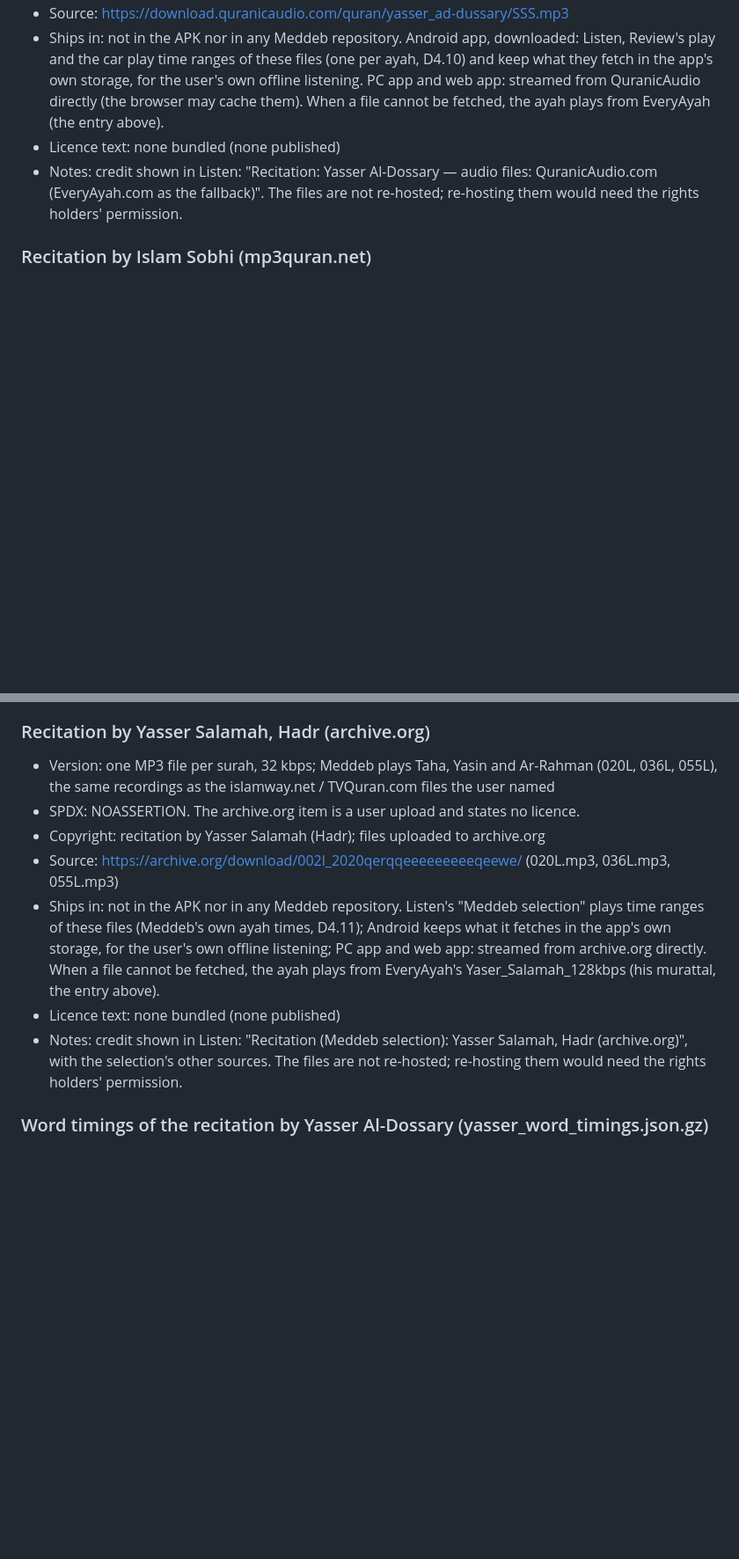
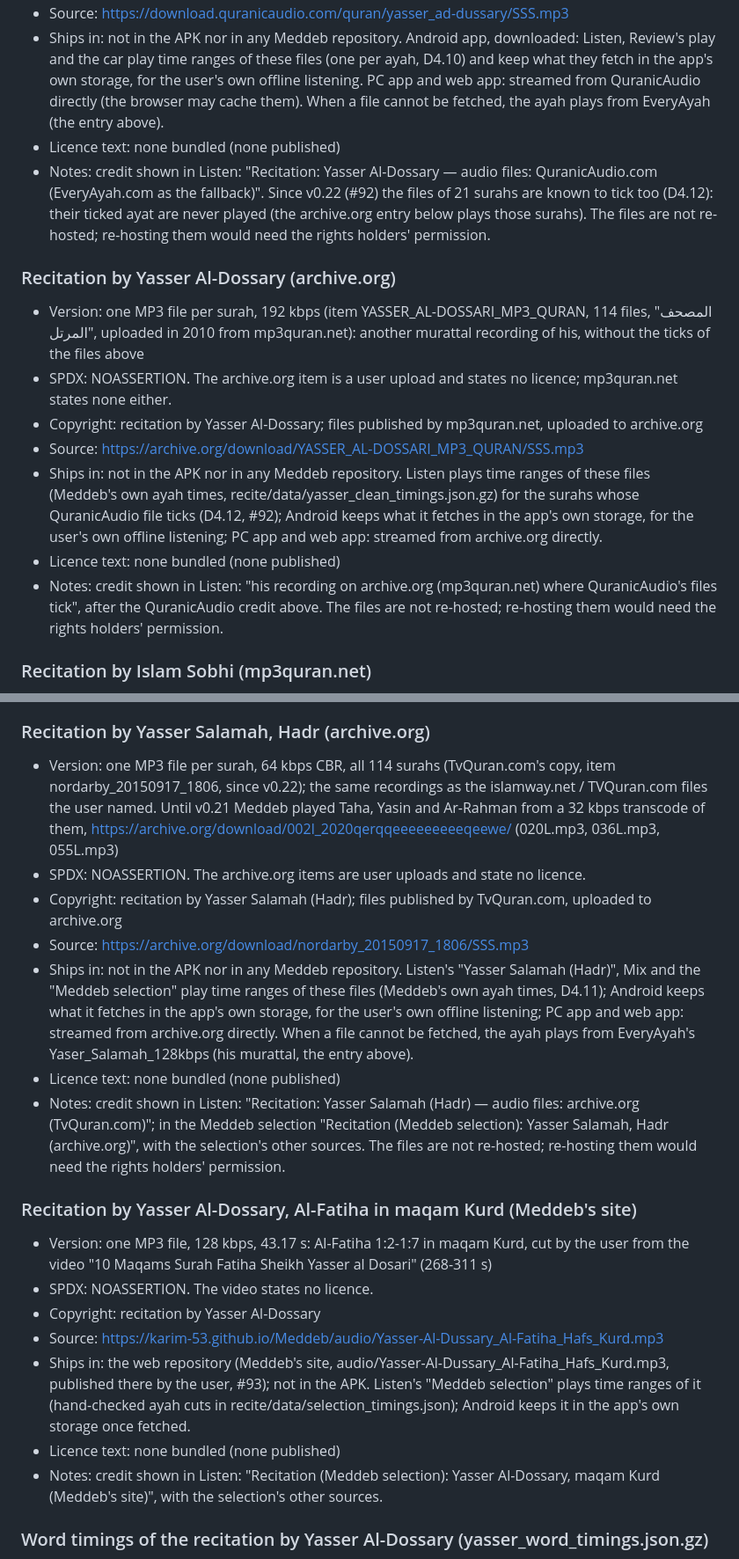
Before and after one commit to Karim-53/Meddeb, a Markdown page: THIRD_PARTY_NOTICES.md, 2 parts joined by grey strips. Shown at 88% size. GitHub-like rendering; blank space fills up the shorter version.

Commit message:
Notices: Meddeb 0.22's Listen sources (Yasser Al-Dossary's clean recording on archive.org, the Kurd Al-Fatiha, Yasser Salamah's Hadr from TvQuran)
Co-Authored-By: Claude Opus 5.5 <noreply@anthropic.com>

```diff
--- a/THIRD_PARTY_NOTICES.md
+++ b/THIRD_PARTY_NOTICES.md
@@ -255,7 +257,25 @@ Contents
   them). When a file cannot be fetched, the ayah plays from EveryAyah (the entry above).
 - Licence text: none bundled (none published)
 - Notes: credit shown in Listen: "Recitation: Yasser Al-Dossary — audio files: QuranicAudio.com (EveryAyah.com as
-  the fallback)". The files are not re-hosted; re-hosting them would need the rights holders' permission.
+  the fallback)". Since v0.22 (#92) the files of 21 surahs are known to tick too (D4.12): their ticked ayat are
+  never played (the archive.org entry below plays those surahs). The files are not re-hosted; re-hosting them would
+  need the rights holders' permission.
+
+### Recitation by Yasser Al-Dossary (archive.org)
+
+- Version: one MP3 file per surah, 192 kbps (item YASSER_AL-DOSSARI_MP3_QURAN, 114 files, "المصحف المرتل",
+  uploaded in 2010 from mp3quran.net): another murattal recording of his, without the ticks of the files above
+- SPDX: NOASSERTION. The archive.org item is a user upload and states no licence; mp3quran.net states none either.
+- Copyright: recitation by Yasser Al-Dossary; files published by mp3quran.net, uploaded to archive.org
+- Source: https://archive.org/download/YASSER_AL-DOSSARI_MP3_QURAN/SSS.mp3
+- Ships in: not in the APK nor in any Meddeb repository. Listen plays time ranges of these files (Meddeb's own ayah
+  times, recite/data/yasser_clean_timings.json.gz) for the surahs whose QuranicAudio file ticks (D4.12, #92);
+  Android keeps what it fetches in the app's own storage, for the user's own offline listening; PC app and web app:
+  streamed from archive.org directly.
+- Licence text: none bundled (none published)
+- Notes: credit shown in Listen: "his recording on archive.org (mp3quran.net) where QuranicAudio's files tick",
+  after the QuranicAudio credit above. The files are not re-hosted; re-hosting them would need the rights holders'
+  permission.
 
 ### Recitation by Islam Sobhi (mp3quran.net)
 
@@ -272,19 +292,36 @@ Contents
 
 ### Recitation by Yasser Salamah, Hadr (archive.org)
 
-- Version: one MP3 file per surah, 32 kbps; Meddeb plays Taha, Yasin and Ar-Rahman (020L, 036L, 055L), the same
-  recordings as the islamway.net / TVQuran.com files the user named
-- SPDX: NOASSERTION. The archive.org item is a user upload and states no licence.
-- Copyright: recitation by Yasser Salamah (Hadr); files uploaded to archive.org
-- Source: https://archive.org/download/002l_2020qerqqeeeeeeeeeqeewe/ (020L.mp3, 036L.mp3, 055L.mp3)
-- Ships in: not in the APK nor in any Meddeb repository. Listen's "Meddeb selection" plays time ranges of these
-  files (Meddeb's own ayah times, D4.11); Android keeps what it fetches in the app's own storage, for the user's own
-  offline listening; PC app and web app: streamed from archive.org directly. When a file cannot be fetched, the
-  ayah plays from EveryAyah's Yaser_Salamah_128kbps (his murattal, the entry above).
+- Version: one MP3 file per surah, 64 kbps CBR, all 114 surahs (TvQuran.com's copy, item nordarby_20150917_1806,
+  since v0.22); the same recordings as the islamway.net / TVQuran.com files the user named. Until v0.21 Meddeb played
+  Taha, Yasin and Ar-Rahman from a 32 kbps transcode of them,
+  https://archive.org/download/002l_2020qerqqeeeeeeeeeqeewe/ (020L.mp3, 036L.mp3, 055L.mp3)
+- SPDX: NOASSERTION. The archive.org items are user uploads and state no licence.
+- Copyright: recitation by Yasser Salamah (Hadr); files published by TvQuran.com, uploaded to archive.org
+- Source: https://archive.org/download/nordarby_20150917_1806/SSS.mp3
+- Ships in: not in the APK nor in any Meddeb repository. Listen's "Yasser Salamah (Hadr)", Mix and the "Meddeb
+  selection" play time ranges of these files (Meddeb's own ayah times, D4.11); Android keeps what it fetches in the
+  app's own storage, for the user's own offline listening; PC app and web app: streamed from archive.org directly.
+  When a file cannot be fetched, the ayah plays from EveryAyah's Yaser_Salamah_128kbps (his murattal, the entry
+  above).
 - Licence text: none bundled (none published)
-- Notes: credit shown in Listen: "Recitation (Meddeb selection): Yasser Salamah, Hadr (archive.org)", with the
-  selection's other sources. The files are not re-hosted; re-hosting them would need the rights holders'
-  permission.
+- Notes: credit shown in Listen: "Recitation: Yasser Salamah (Hadr) — audio files: archive.org (TvQuran.com)"; in the
+  Meddeb selection "Recitation (Meddeb selection): Yasser Salamah, Hadr (archive.org)", with the selection's other
+  sources. The files are not re-hosted; re-hosting them would need the rights holders' permission.
+
+### Recitation by Yasser Al-Dossary, Al-Fatiha in maqam Kurd (Meddeb's site)
+
+- Version: one MP3 file, 128 kbps, 43.17 s: Al-Fatiha 1:2-1:7 in maqam Kurd, cut by the user from the video "10
+  Maqams Surah Fatiha Sheikh Yasser al Dosari" (268-311 s)
+- SPDX: NOASSERTION. The video states no licence.
+- Copyright: recitation by Yasser Al-Dossary
+- Source: https://karim-53.github.io/Meddeb/audio/Yasser-Al-Dussary_Al-Fatiha_Hafs_Kurd.mp3
+- Ships in: the web repository (Meddeb's site, audio/Yasser-Al-Dussary_Al-Fatiha_Hafs_Kurd.mp3, published there by the
+  user, #93); not in the APK. Listen's "Meddeb selection" plays time ranges of it (hand-checked ayah cuts in
+  recite/data/selection_timings.json); Android keeps it in the app's own storage once fetched.
+- Licence text: none bundled (none published)
+- Notes: credit shown in Listen: "Recitation (Meddeb selection): Yasser Al-Dossary, maqam Kurd (Meddeb's site)",
+  with the selection's other sources.
 
 ### Word timings of the recitation by Yasser Al-Dossary (yasser_word_timings.json.gz)
 
```
Also changed, not shown: other parts of THIRD_PARTY_NOTICES.md (+5 -3 lines).
